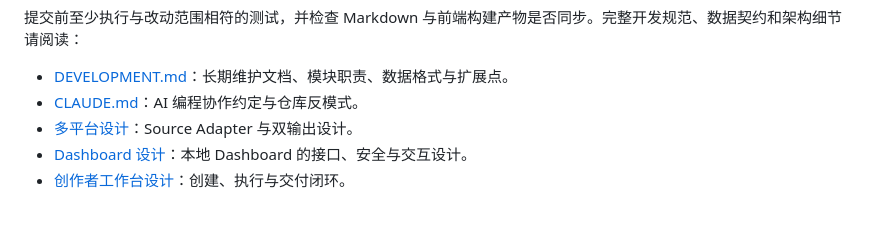
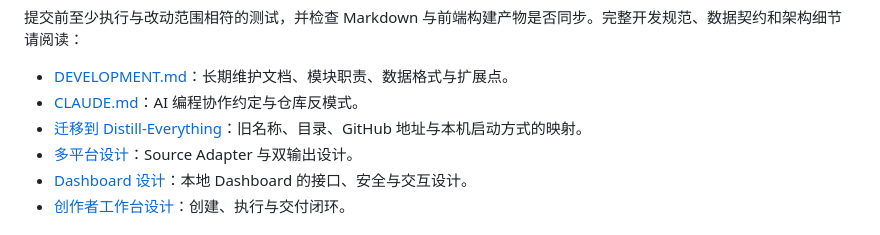
Before and after one commit to AITCX08/Distill-Anyone, a Markdown page: README.md, the part around the change. Drawn GitHub-style.

Commit message:
docs: add distill-everything migration guide

```diff
--- a/README.md
+++ b/README.md
@@ -263,6 +263,7 @@ cmd /d /c start "" /b scripts\run-pytest-background.cmd tests\dashboard\test_out
 
 - [DEVELOPMENT.md](./DEVELOPMENT.md)：长期维护文档、模块职责、数据格式与扩展点。
 - [CLAUDE.md](./CLAUDE.md)：AI 编程协作约定与仓库反模式。
+- [迁移到 Distill-Everything](./docs/迁移到-Distill-Everything.md)：旧名称、目录、GitHub 地址与本机启动方式的映射。
 - [多平台设计](./docs/superpowers/specs/2026-07-21-multi-platform-distillation-design.md)：Source Adapter 与双输出设计。
 - [Dashboard 设计](./docs/superpowers/specs/2026-07-21-local-dashboard-design.md)：本地 Dashboard 的接口、安全与交互设计。
 - [创作者工作台设计](./docs/superpowers/specs/2026-08-10-dashboard-creator-workbench-design.md)：创建、执行与交付闭环。
```
Also changed, not shown: docs/迁移到-Distill-Everything.md (added, +61 -0 lines), 1 other file.
